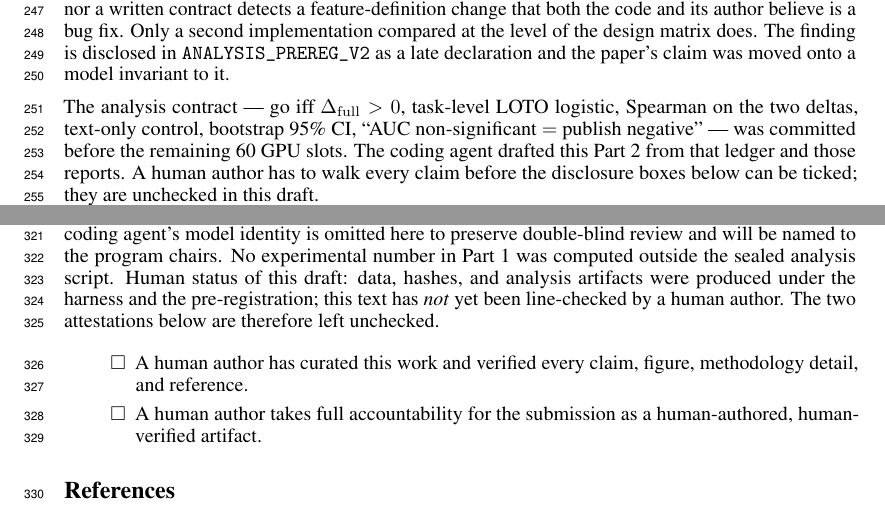
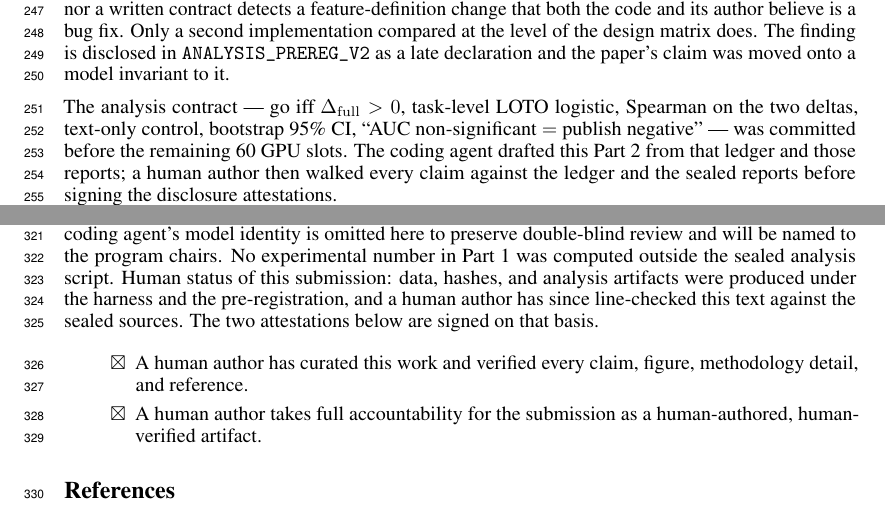
Before and after one commit to xesws/Auto-Forge-Evaluator, a LaTeX paper (paper/main.tex, which reads paper/part2.tex): two parts of pages 7 and 10 of 18, joined at a grey line, cut so that both start at the same text. Compiled offline with pdfLaTeX.

Commit message:
[paper-14] sign the two disclosure attestations after human line-check
The operator line-checked the manuscript against the sealed sources, so the
two human-attestation boxes are now ticked ($\square$ -> $\boxtimes$; amssymb
loaded for the glyph).

Two statements that would contradict a signed attestation are updated with it,
so the PDF does not say both things at once:
- Disclosure: "this text has not yet been line-checked by a human author ...
  the two attestations below are therefore left unchecked" -> the human status
  now records that the line-check happened and the boxes are signed on it.
- Part 2 Verification: "a human author has to walk every claim before the
  disclosure boxes below can be ticked; they are unchecked in this draft" ->
  records that the walk was done.

What the agent did is still disclosed unchanged, including the revision's
attribution error and how it was found.

18 pages; the 4+4+1 split is unchanged.

Co-Authored-By: Claude Opus 5 (1M context) <noreply@anthropic.com>

```diff
--- a/paper/main.tex
+++ b/paper/main.tex
@@ -14,6 +14,7 @@
 \usepackage{url}
 \usepackage{booktabs}
 \usepackage{amsfonts}
+\usepackage{amssymb}   % \boxtimes for the signed disclosure attestations
 \usepackage{amsmath}
 \usepackage{nicefrac}
 \usepackage{microtype}
@@ -120,15 +121,16 @@ omitted here to preserve double-blind review and will be named to
 the program chairs. No experimental number in Part~1 was computed
 outside the sealed analysis script.
 % AR.md unique citable source
-Human status of this draft: data, hashes, and analysis artifacts
-were produced under the harness and the pre-registration; this
-text has \emph{not} yet been line-checked by a human author. The
-two attestations below are therefore left unchecked.
+Human status of this submission: data, hashes, and analysis
+artifacts were produced under the harness and the
+pre-registration, and a human author has since line-checked this
+text against the sealed sources. The two attestations below are
+signed on that basis.
 
 \begin{itemize}
-  \item[$\square$] A human author has curated this work and verified every claim,
+  \item[$\boxtimes$] A human author has curated this work and verified every claim,
     figure, methodology detail, and reference.
-  \item[$\square$] A human author takes full accountability for the submission as
+  \item[$\boxtimes$] A human author takes full accountability for the submission as
     a human-authored, human-verified artifact.
 \end{itemize}
 
--- a/paper/part2.tex
+++ b/paper/part2.tex
@@ -297,9 +297,9 @@ control, bootstrap 95\% CI, ``AUC non-significant $=$ publish
 negative'' --- was committed before the remaining 60 GPU slots.
 % ANALYSIS_PREREG.md; ledger 2026-08-22
 The coding agent drafted this Part~2 from that ledger and those
-reports. A human author has to walk every claim before the
-disclosure boxes below can be ticked; they are unchecked in this
-draft.
+reports; a human author then walked every claim against the
+ledger and the sealed reports before signing the disclosure
+attestations.
 
 \subsection{Significance of result}
 \label{p2:signif}
```
Also changed, not shown: docs/ledger.md (+1 -0 lines), paper/main.pdf.
